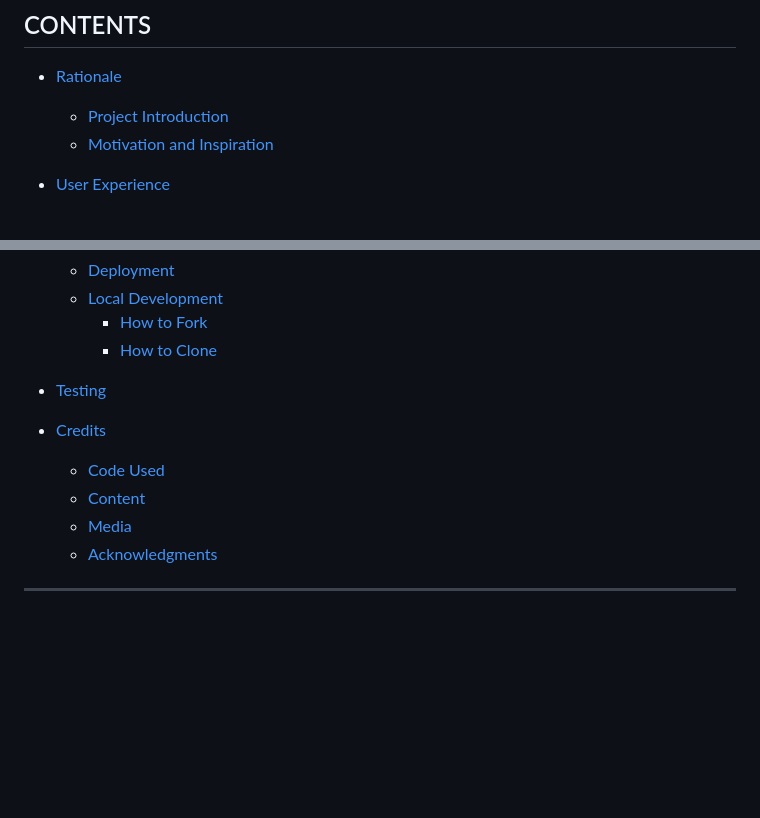
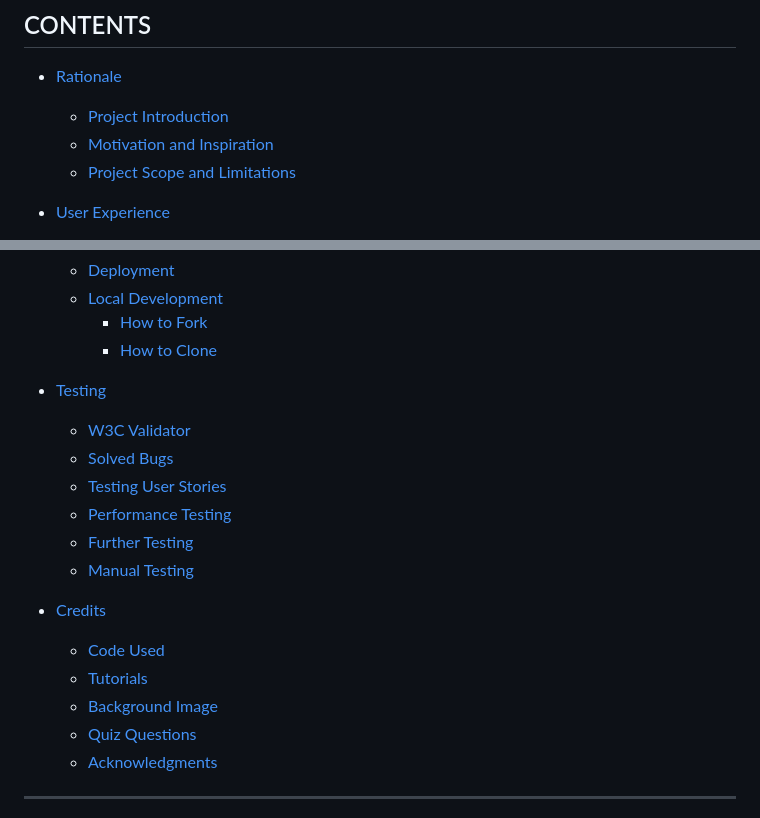
Before and after one commit to CharlieBurton10/classicalmusicquiz, a Markdown page: README.md, 2 parts joined by grey strips. Rendered like a GitHub page; blank space fills up the shorter version.

Commit message:
Update contents page on READ.ME

```diff
--- a/README.md
+++ b/README.md
@@ -13,6 +13,7 @@
 * [Rationale](#rationale)
   * [Project Introduction](#project-introduction)
   * [Motivation and Inspiration](#motivation-and-inspiration)
+  * [Project Scope and Limitations](#project-scope-and-limitations)
 
 * [User Experience](#user-experience-ux)
   * [Site Goals](#site-goals)
@@ -40,11 +41,18 @@
     * [How to Clone](#how-to-clone)
 
 * [Testing](#testing)
+  * [W3C Validator](#w3c-validator)
+  * [Solved Bugs](#solved-bugs)
+  * [Testing User Stories](#testing-user-stories)
+  * [Performance Testing](#performance-testing)
+  * [Further Testing](#further-testing)
+  * [Manual Testing](#manual-testing)
 
 * [Credits](#credits)
   * [Code Used](#code-used)
-  * [Content](#content)
-  * [Media](#media)
+  * [Tutorials](#tutorials)
+  * [Background Image](#background-image)
+  * [Quiz Questions](#quiz-questions)
   * [Acknowledgments](#acknowledgments)
 
 ---
```
